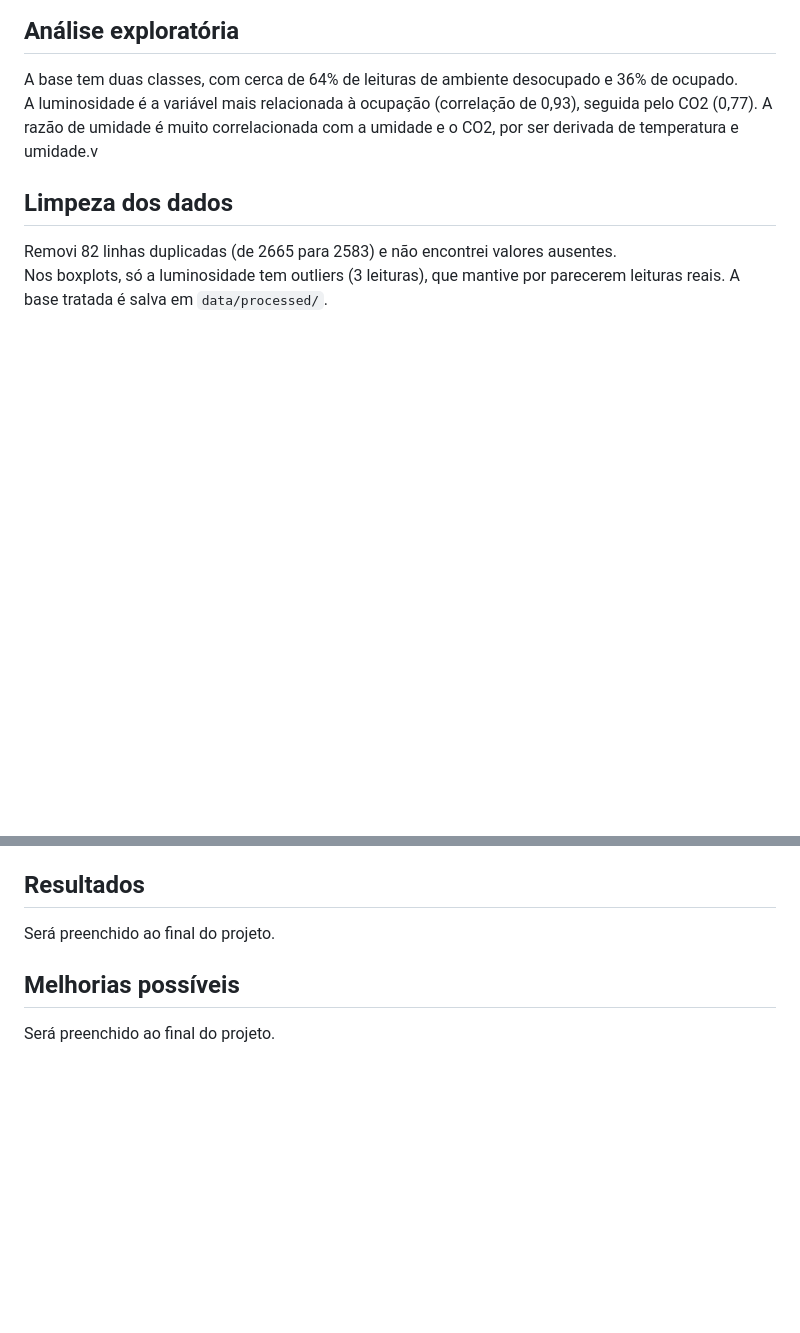
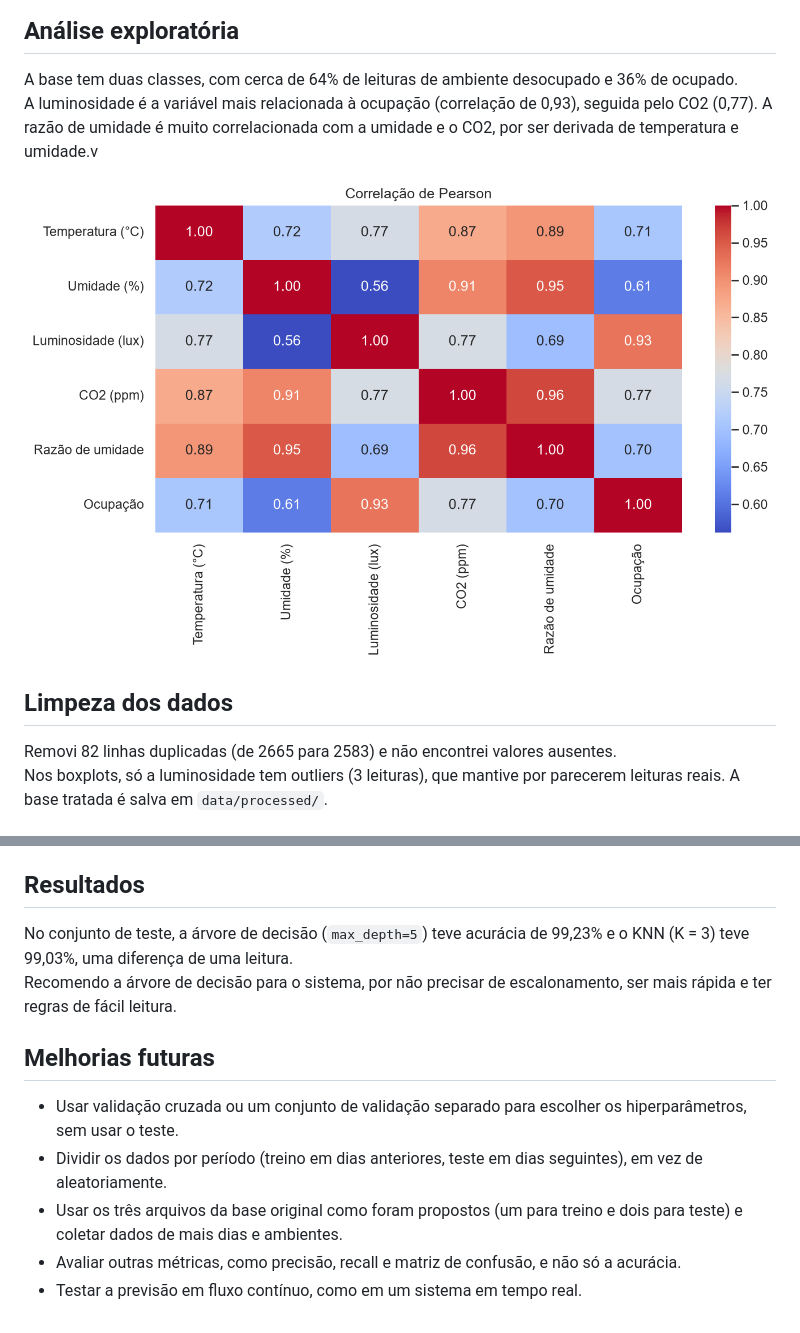
Before and after one commit to EricMarques/ProjetoAvaliativoT1, a Markdown page: README.MD, 2 parts joined by grey strips. Rendered like a GitHub page; pictures changed too: images/correlacao.png (added); blank space fills up the shorter version.

Commit message:
adiciona avaliacao final dos modelos, veredito final e atualização do readme com resultados e melhorias

```diff
--- a/README.MD
+++ b/README.MD
@@ -60,6 +81,8 @@ Organizei as tarefas em um quadro no GitHub Projects, uma por fase do notebook.
 ## Análise exploratória
 
 A base tem duas classes, com cerca de 64% de leituras de ambiente desocupado e 36% de ocupado.<br>A luminosidade é a variável mais relacionada à ocupação (correlação de 0,93), seguida pelo CO2 (0,77). A razão de umidade é muito correlacionada com a umidade e o CO2, por ser derivada de temperatura e umidade.v
+
+![Correlação de Pearson entre as variáveis](images/correlacao.png)
 
 ## Limpeza dos dados
 
@@ -83,8 +106,12 @@ Testei o KNN com K = 1, 3, 5, 7 e 15 e a árvore de decisão com `max_depth` = 2
 
 ## Resultados
 
-Será preenchido ao final do projeto.
+No conjunto de teste, a árvore de decisão (`max_depth=5`) teve acurácia de 99,23% e o KNN (K = 3) teve 99,03%, uma diferença de uma leitura.<br>Recomendo a árvore de decisão para o sistema, por não precisar de escalonamento, ser mais rápida e ter regras de fácil leitura.
 
-## Melhorias possíveis
+## Melhorias futuras
 
-Será preenchido ao final do projeto.
+- Usar validação cruzada ou um conjunto de validação separado para escolher os hiperparâmetros, sem usar o teste.
+- Dividir os dados por período (treino em dias anteriores, teste em dias seguintes), em vez de aleatoriamente.
+- Usar os três arquivos da base original como foram propostos (um para treino e dois para teste) e coletar dados de mais dias e ambientes.
+- Avaliar outras métricas, como precisão, recall e matriz de confusão, e não só a acurácia.
+- Testar a previsão em fluxo contínuo, como em um sistema em tempo real.
```
Also changed, not shown: other parts of README.MD (+21 -0 lines), 2 other files.
